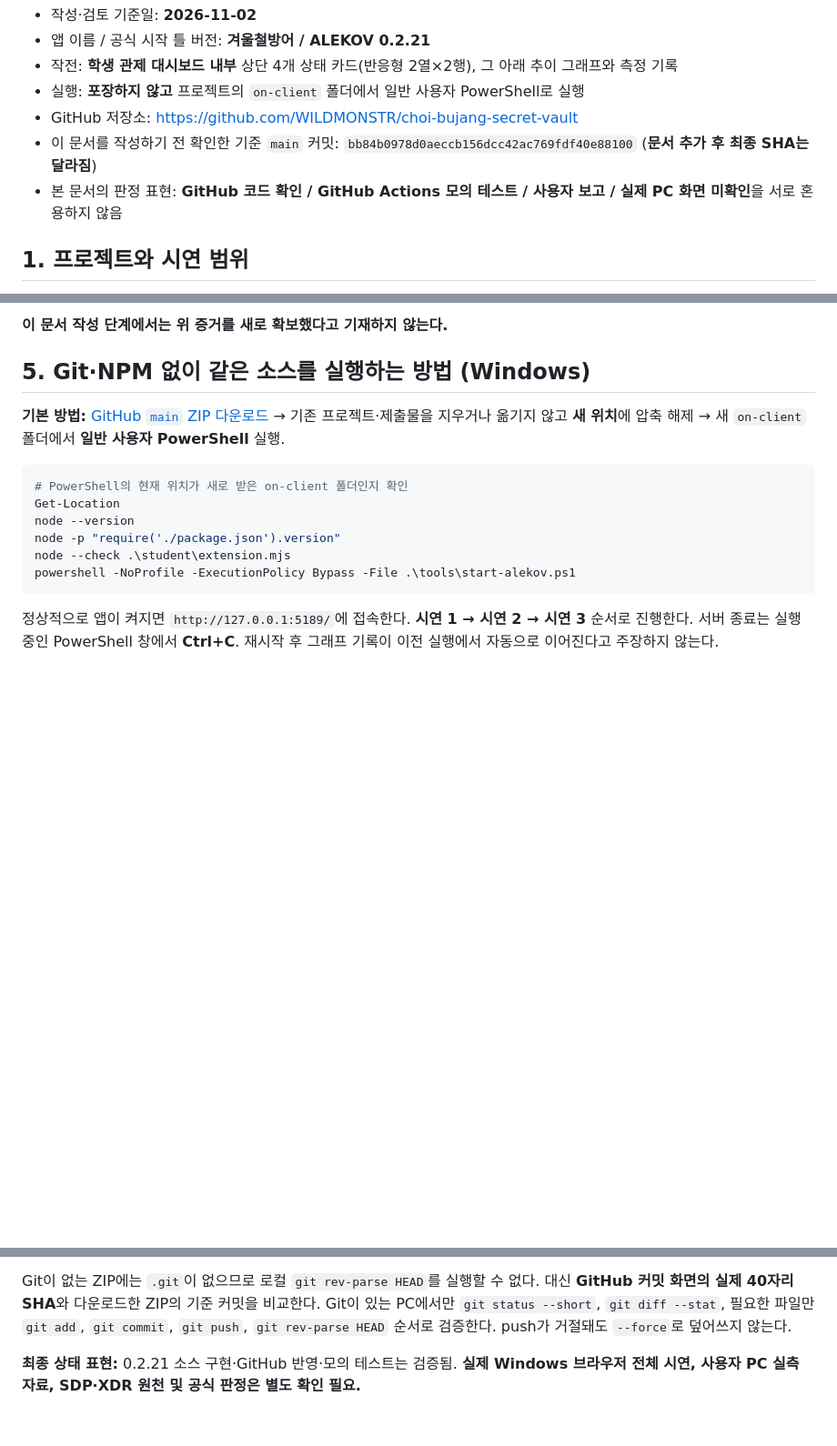
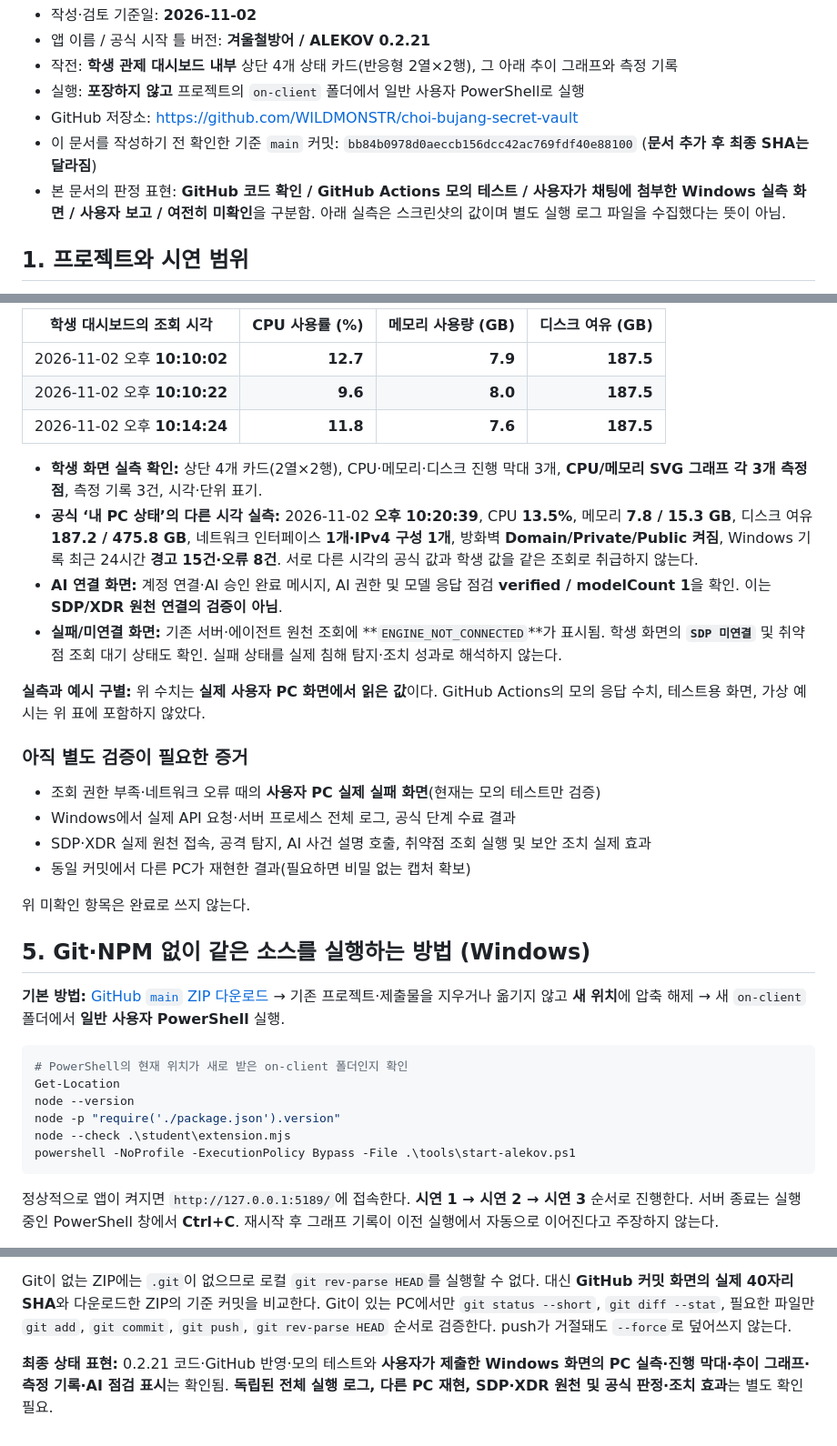
Before and after one commit to WILDMONSTR/choi-bujang-secret-vault, a Markdown page: on-client/docs/KESHEV_FINAL_DEMO_GUIDE_20261102.md, 3 parts joined by grey strips. Shown at 91% size. Rendered like a GitHub page; blank space fills up the shorter version.

```diff
--- a/on-client/docs/KESHEV_FINAL_DEMO_GUIDE_20261102.md
+++ b/on-client/docs/KESHEV_FINAL_DEMO_GUIDE_20261102.md
@@ -6,7 +6,7 @@
 - 실행: **포장하지 않고** 프로젝트의 `on-client` 폴더에서 일반 사용자 PowerShell로 실행
 - GitHub 저장소: https://github.com/WILDMONSTR/choi-bujang-secret-vault
 - 이 문서를 작성하기 전 확인한 기준 `main` 커밋: `bb84b0978d0aeccb156dcc42ac769fdf40e88100` (**문서 추가 후 최종 SHA는 달라짐**)
-- 본 문서의 판정 표현: **GitHub 코드 확인 / GitHub Actions 모의 테스트 / 사용자 보고 / 실제 PC 화면 미확인**을 서로 혼용하지 않음
+- 본 문서의 판정 표현: **GitHub 코드 확인 / GitHub Actions 모의 테스트 / 사용자가 채팅에 첨부한 Windows 실측 화면 / 사용자 보고 / 여전히 미확인**을 구분함. 아래 실측은 스크린샷의 값이며 별도 실행 로그 파일을 수집했다는 뜻이 아님.
 
 ## 1. 프로젝트와 시연 범위
 
@@ -93,5 +90,25 @@ Windows System·Application의 경고·오류 건수는 **침해 또는 공격
 
-**이 문서 작성 단계에서는 위 증거를 새로 확보했다고 기재하지 않는다.**
+| 학생 대시보드의 조회 시각 | CPU 사용률 (%) | 메모리 사용량 (GB) | 디스크 여유 (GB) |
+|---|---:|---:|---:|
+| 2026-11-02 오후 **10:10:02** | **12.7** | **7.9** | **187.5** |
+| 2026-11-02 오후 **10:10:22** | **9.6** | **8.0** | **187.5** |
+| 2026-11-02 오후 **10:14:24** | **11.8** | **7.6** | **187.5** |
+
+- **학생 화면 실측 확인:** 상단 4개 카드(2열×2행), CPU·메모리·디스크 진행 막대 3개, **CPU/메모리 SVG 그래프 각 3개 측정점**, 측정 기록 3건, 시각·단위 표기.
+- **공식 ‘내 PC 상태’의 다른 시각 실측:** 2026-11-02 **오후 10:20:39**, CPU **13.5%**, 메모리 **7.8 / 15.3 GB**, 디스크 여유 **187.2 / 475.8 GB**, 네트워크 인터페이스 **1개·IPv4 구성 1개**, 방화벽 **Domain/Private/Public 켜짐**, Windows 기록 최근 24시간 **경고 15건·오류 8건**. 서로 다른 시각의 공식 값과 학생 값을 같은 조회로 취급하지 않는다.
+- **AI 연결 화면:** 계정 연결·AI 승인 완료 메시지, AI 권한 및 모델 응답 점검 **verified / modelCount 1**을 확인. 이는 **SDP/XDR 원천 연결의 검증이 아님**.
+- **실패/미연결 화면:** 기존 서버·에이전트 원천 조회에 **`ENGINE_NOT_CONNECTED`**가 표시됨. 학생 화면의 **`SDP 미연결`** 및 취약점 조회 대기 상태도 확인. 실패 상태를 실제 침해 탐지·조치 성과로 해석하지 않는다.
+
+**실측과 예시 구별:** 위 수치는 **실제 사용자 PC 화면에서 읽은 값**이다. GitHub Actions의 모의 응답 수치, 테스트용 화면, 가상 예시는 위 표에 포함하지 않았다.
+
+### 아직 별도 검증이 필요한 증거
+
+- 조회 권한 부족·네트워크 오류 때의 **사용자 PC 실제 실패 화면**(현재는 모의 테스트만 검증)
+- Windows에서 실제 API 요청·서버 프로세스 전체 로그, 공식 단계 수료 결과
+- SDP·XDR 실제 원천 접속, 공격 탐지, AI 사건 설명 호출, 취약점 조회 실행 및 보안 조치 실제 효과
+- 동일 커밋에서 다른 PC가 재현한 결과(필요하면 비밀 없는 캡처 확보)
+
+위 미확인 항목은 완료로 쓰지 않는다.
 
 ## 5. Git·NPM 없이 같은 소스를 실행하는 방법 (Windows)
 
@@ -120,4 +137,4 @@ powershell -NoProfile -ExecutionPolicy Bypass -File .\tools\start-alekov.ps1
 
 Git이 없는 ZIP에는 `.git`이 없으므로 로컬 `git rev-parse HEAD`를 실행할 수 없다. 대신 **GitHub 커밋 화면의 실제 40자리 SHA**와 다운로드한 ZIP의 기준 커밋을 비교한다. Git이 있는 PC에서만 `git status --short`, `git diff --stat`, 필요한 파일만 `git add`, `git commit`, `git push`, `git rev-parse HEAD` 순서로 검증한다. push가 거절돼도 `--force`로 덮어쓰지 않는다.
 
-**최종 상태 표현:** 0.2.21 소스 구현·GitHub 반영·모의 테스트는 검증됨. **실제 Windows 브라우저 전체 시연, 사용자 PC 실측 자료, SDP·XDR 원천 및 공식 판정은 별도 확인 필요.**
+**최종 상태 표현:** 0.2.21 코드·GitHub 반영·모의 테스트와 **사용자가 제출한 Windows 화면의 PC 실측·진행 막대·추이 그래프·측정 기록·AI 점검 표시**는 확인됨. **독립된 전체 실행 로그, 다른 PC 재현, SDP·XDR 원천 및 공식 판정·조치 효과**는 별도 확인 필요.
```
Also changed, not shown: other parts of on-client/docs/KESHEV_FINAL_DEMO_GUIDE_20261102.md (+11 -14 lines).
